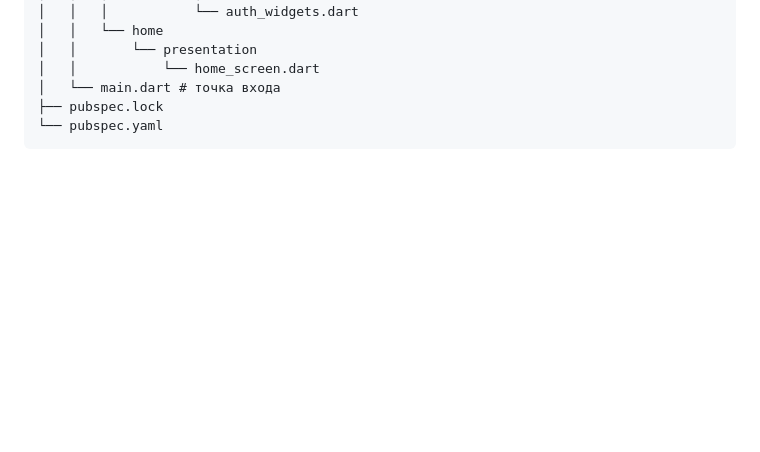
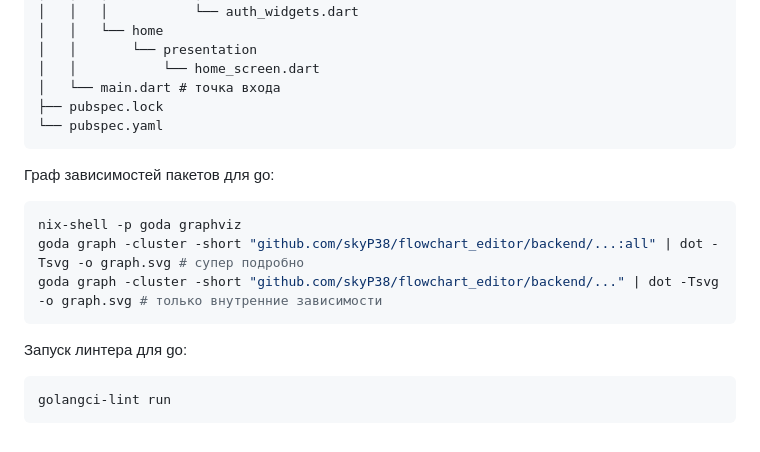
Before and after one commit to skyP38/flowchart_editor, a Markdown page: README.md, the part around the change. Rendered like a GitHub page; blank space fills up the shorter version.

Commit message:
WIP: add new info about go

````diff
--- a/README.md
+++ b/README.md
@@ -362,3 +362,17 @@ frontend
 ├── pubspec.lock
 └── pubspec.yaml
 ```
+
+
+
+Граф зависимостей пакетов для go:
+```bash
+nix-shell -p goda graphviz
+goda graph -cluster -short "github.com/skyP38/flowchart_editor/backend/...:all" | dot -Tsvg -o graph.svg # супер подробно
+goda graph -cluster -short "github.com/skyP38/flowchart_editor/backend/..." | dot -Tsvg -o graph.svg # только внутренние зависимости
+```
+
+Запуск линтера для go:
+```bash
+golangci-lint run
+```
````
